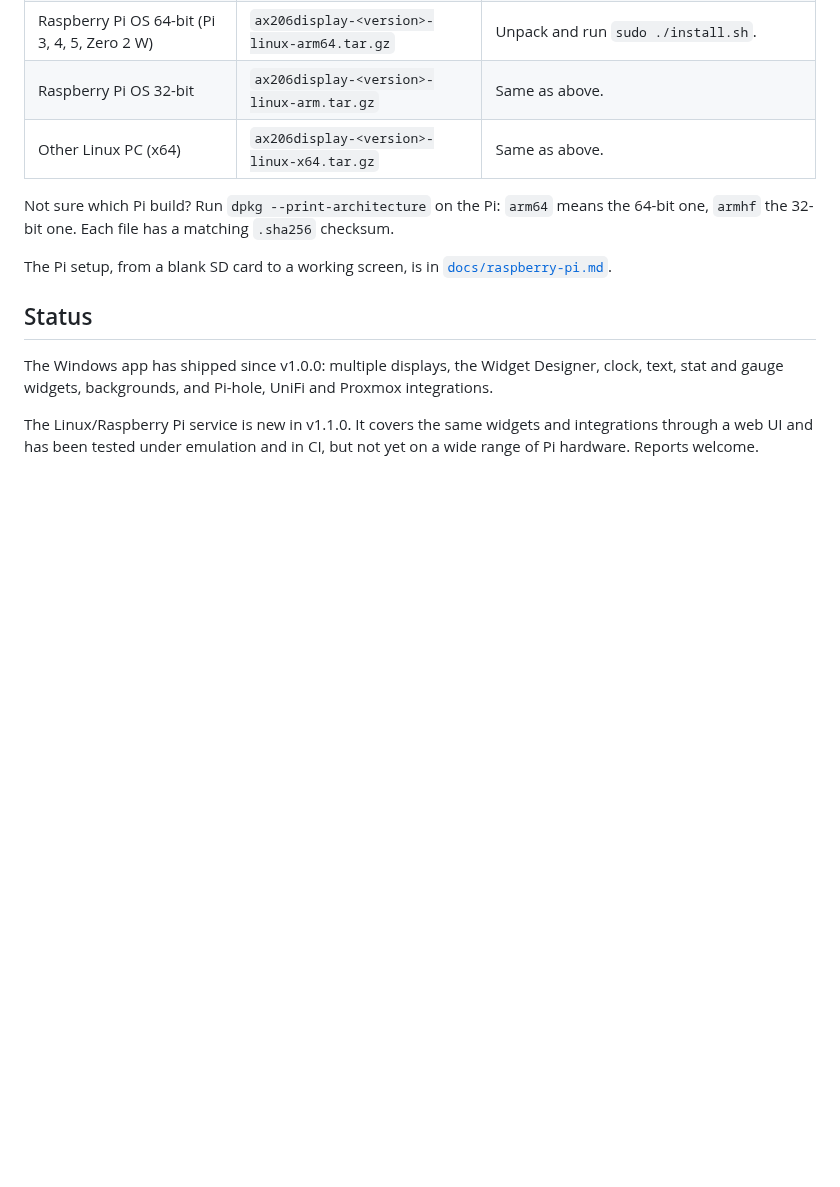
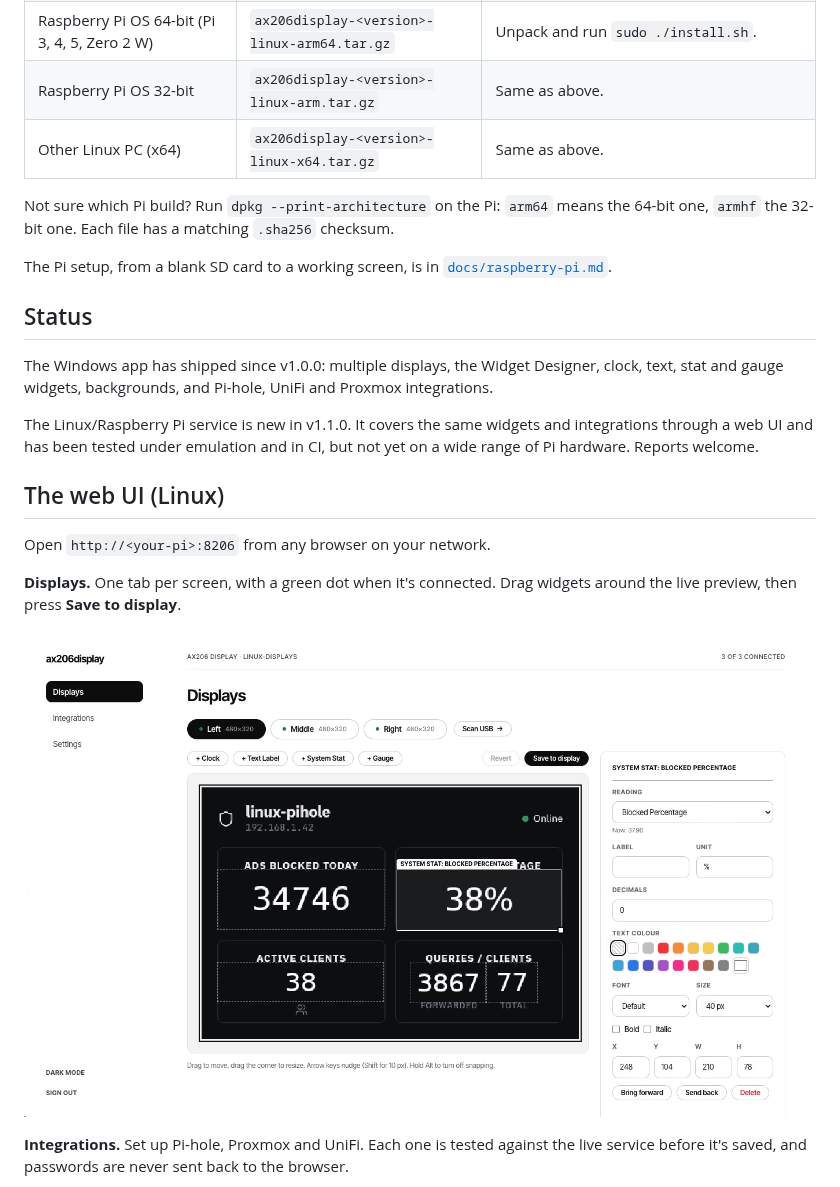
Before and after one commit to BeardedTech0o/ax206display, a Markdown page: README.md, the part around one of its changes. Rendered like a GitHub page; pictures changed too: docs/images/web-displays.png (added); blank space fills up the shorter version.

```diff
--- a/README.md
+++ b/README.md
@@ -51,3 +49,17 @@ UniFi and Proxmox integrations.
 The Linux/Raspberry Pi service is new in v1.1.0. It covers the same widgets
 and integrations through a web UI and has been tested under emulation and in
 CI, but not yet on a wide range of Pi hardware. Reports welcome.
+
+## The web UI (Linux)
+
+Open `http://<your-pi>:8206` from any browser on your network.
+
+**Displays.** One tab per screen, with a green dot when it's connected. Drag
+widgets around the live preview, then press **Save to display**.
+
+![The Displays page: a Pi-hole layout in the editor, with the widget settings on the right](docs/images/web-displays.png)
+
+**Integrations.** Set up Pi-hole, Proxmox and UniFi. Each one is tested against
+the live service before it's saved, and passwords are never sent back to the
+browser.
+
```
Also changed, not shown: other parts of README.md (+5 -2 lines), docs/images/web-integrations.png (added), docs/images/web-settings.png (added), docs/images/widget-designer.jpg (deleted).
